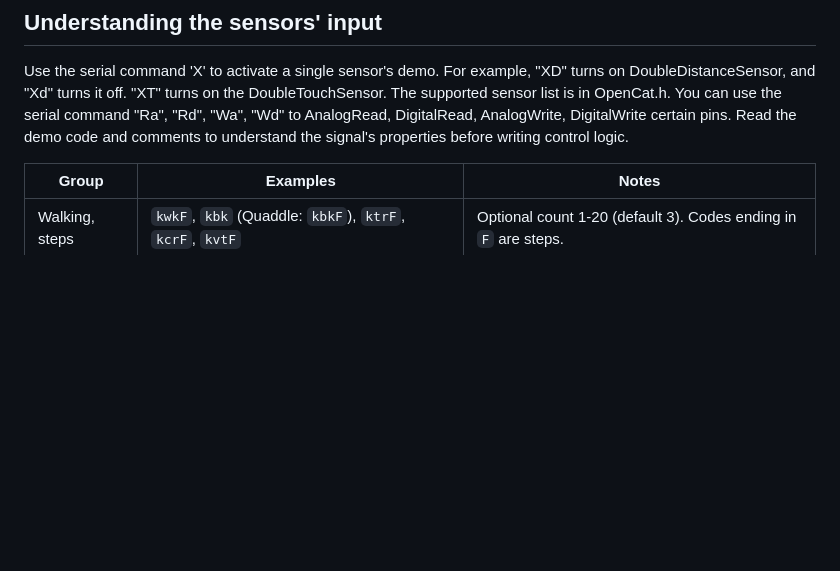
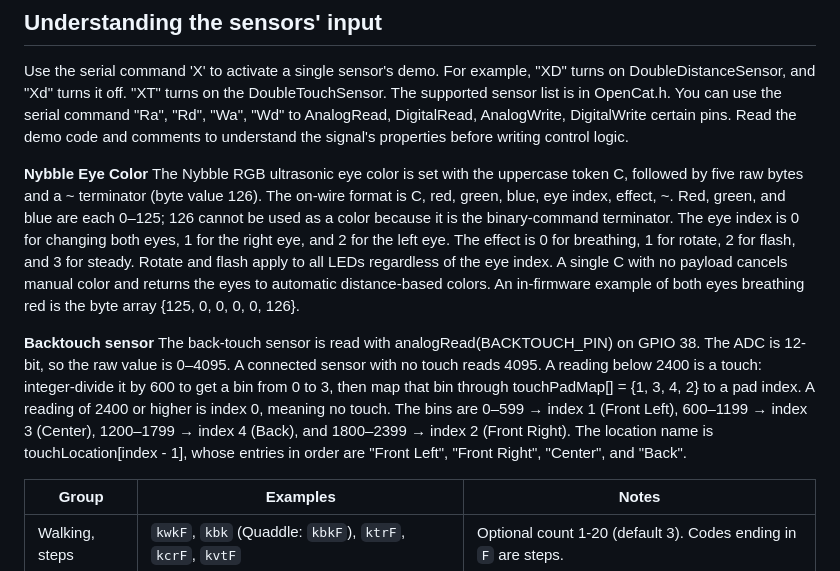
Before and after one commit to PetoiCamp/opencat-gemma, a Markdown page: README.md, the part around the change. Drawn GitHub-style; blank space fills up the shorter version.

Commit message:
Update README with Nybble Eye Color and Backtouch sensor details
Added information about Nybble Eye Color and Backtouch sensor.

```diff
--- a/README.md
+++ b/README.md
@@ -147,6 +147,12 @@ Bittle X has 69 commands, Nybble Q 52 and Quaddle 100. Most are shared; Bittle X
 Use the serial command 'X' to activate a single sensor's demo. For example, "XD" turns on DoubleDistanceSensor, and "Xd" turns it off. "XT" turns on the DoubleTouchSensor. The supported sensor list is in OpenCat.h.
 You can use the serial command "Ra", "Rd", "Wa", "Wd" to AnalogRead, DigitalRead, AnalogWrite, DigitalWrite certain pins. Read the demo code and comments to understand the signal's properties before writing control logic.
 
+**Nybble Eye Color**
+The Nybble RGB ultrasonic eye color is set with the uppercase token C, followed by five raw bytes and a ~ terminator (byte value 126). The on-wire format is C, red, green, blue, eye index, effect, ~. Red, green, and blue are each 0–125; 126 cannot be used as a color because it is the binary-command terminator. The eye index is 0 for changing both eyes, 1 for the right eye, and 2 for the left eye. The effect is 0 for breathing, 1 for rotate, 2 for flash, and 3 for steady. Rotate and flash apply to all LEDs regardless of the eye index. A single C with no payload cancels manual color and returns the eyes to automatic distance-based colors. An in-firmware example of both eyes breathing red is the byte array {125, 0, 0, 0, 0, 126}.
+
+**Backtouch sensor**
+The back-touch sensor is read with analogRead(BACKTOUCH_PIN) on GPIO 38. The ADC is 12-bit, so the raw value is 0–4095. A connected sensor with no touch reads 4095. A reading below 2400 is a touch: integer-divide it by 600 to get a bin from 0 to 3, then map that bin through touchPadMap[] = {1, 3, 4, 2} to a pad index. A reading of 2400 or higher is index 0, meaning no touch. The bins are 0–599 → index 1 (Front Left), 600–1199 → index 3 (Center), 1200–1799 → index 4 (Back), and 1800–2399 → index 2 (Front Right). The location name is touchLocation[index - 1], whose entries in order are "Front Left", "Front Right", "Center", and "Back".
+
 | Group | Examples | Notes |
 |---|---|---|
 | Walking, steps | `kwkF`, `kbk` (Quaddle: `kbkF`), `ktrF`, `kcrF`, `kvtF` | Optional count 1-20 (default 3). Codes ending in `F` are steps. |
```
